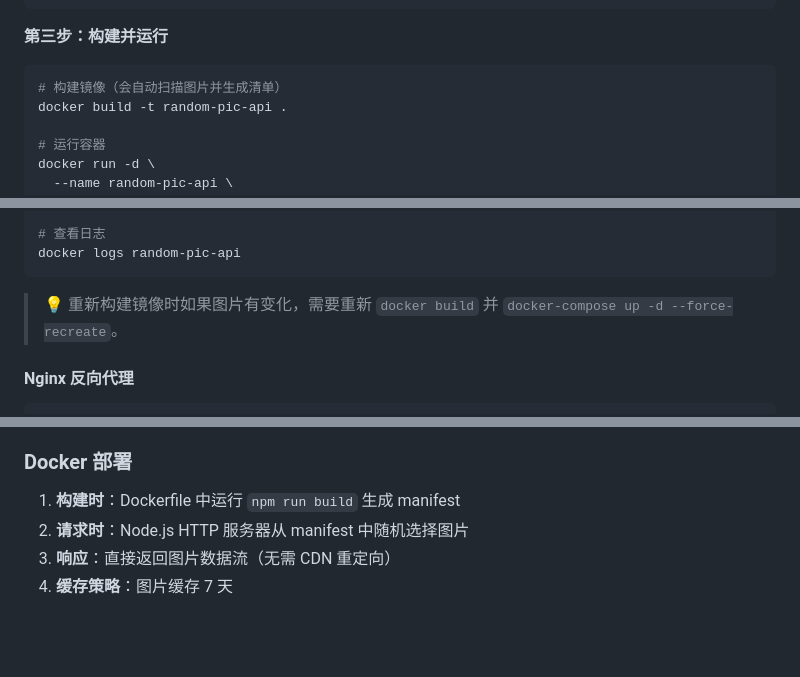
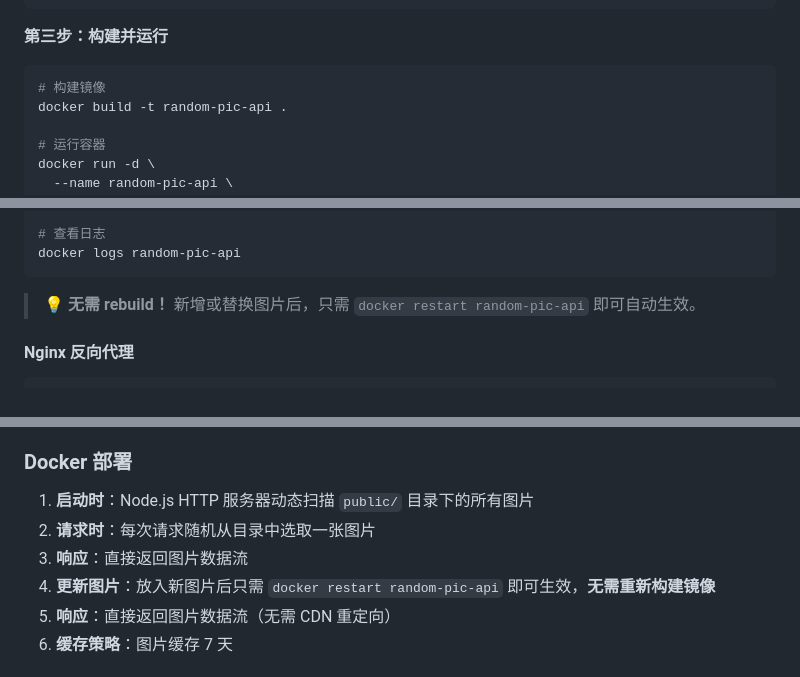
Before and after one commit to meimolihan/random-pic-api, a Markdown page: README.md, 3 parts joined by grey strips. Drawn GitHub-style; blank space fills up the shorter version.

Commit message:
Docker: dynamic image scanning, no rebuild needed for new photos

````diff
--- a/README.md
+++ b/README.md
@@ -135,7 +135,7 @@ python3 classify.py
 **第三步：构建并运行**
 
 ```bash
-# 构建镜像（会自动扫描图片并生成清单）
+# 构建镜像
 docker build -t random-pic-api .
 
 # 运行容器
@@ -160,7 +160,7 @@ curl -I http://localhost:8588/pc
 docker logs random-pic-api
 ```
 
-> 💡 重新构建镜像时如果图片有变化，需要重新 `docker build` 并 `docker-compose up -d --force-recreate`。
+> 💡 **无需 rebuild！** 新增或替换图片后，只需 `docker restart random-pic-api` 即可自动生效。
 
 #### Nginx 反向代理
 
@@ -213,8 +213,10 @@ server {
 
 ### Docker 部署
 
-1. **构建时**：Dockerfile 中运行 `npm run build` 生成 manifest
-2. **请求时**：Node.js HTTP 服务器从 manifest 中随机选择图片
+1. **启动时**：Node.js HTTP 服务器动态扫描 `public/` 目录下的所有图片
+2. **请求时**：每次请求随机从目录中选取一张图片
+3. **响应**：直接返回图片数据流
+4. **更新图片**：放入新图片后只需 `docker restart random-pic-api` 即可生效，**无需重新构建镜像**
 3. **响应**：直接返回图片数据流（无需 CDN 重定向）
 4. **缓存策略**：图片缓存 7 天
 
````
